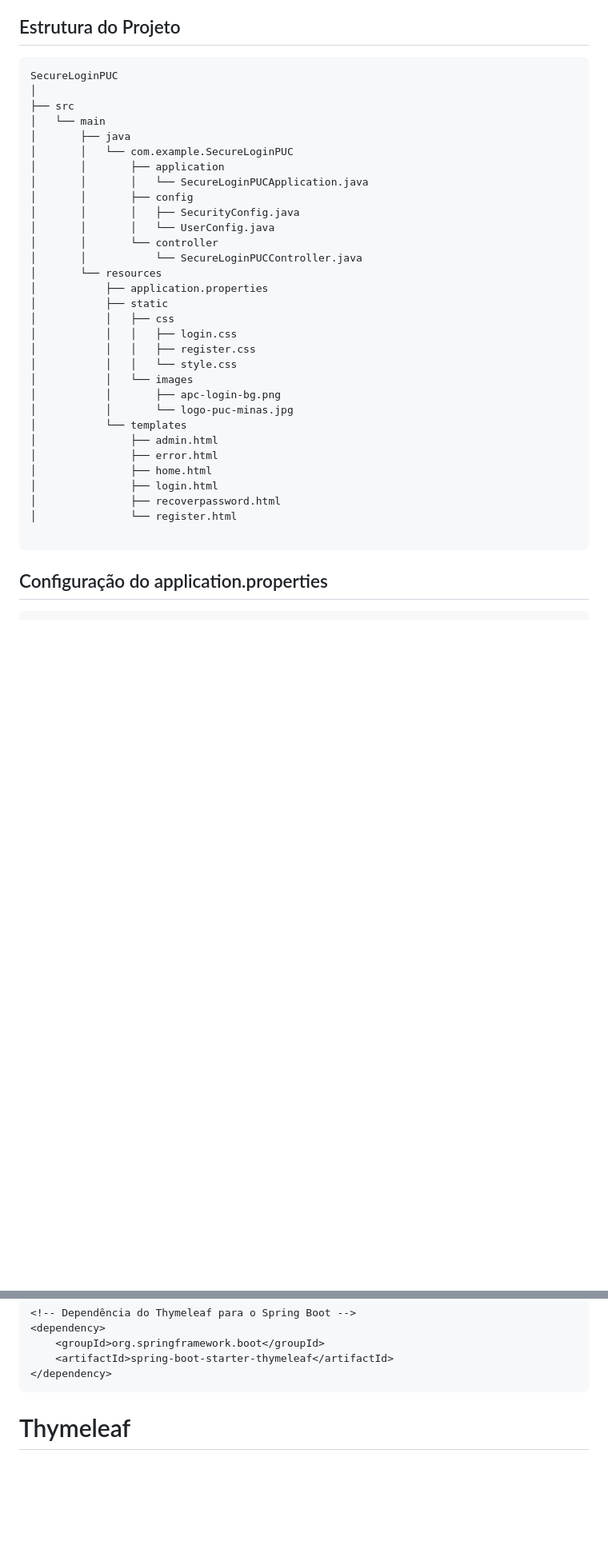
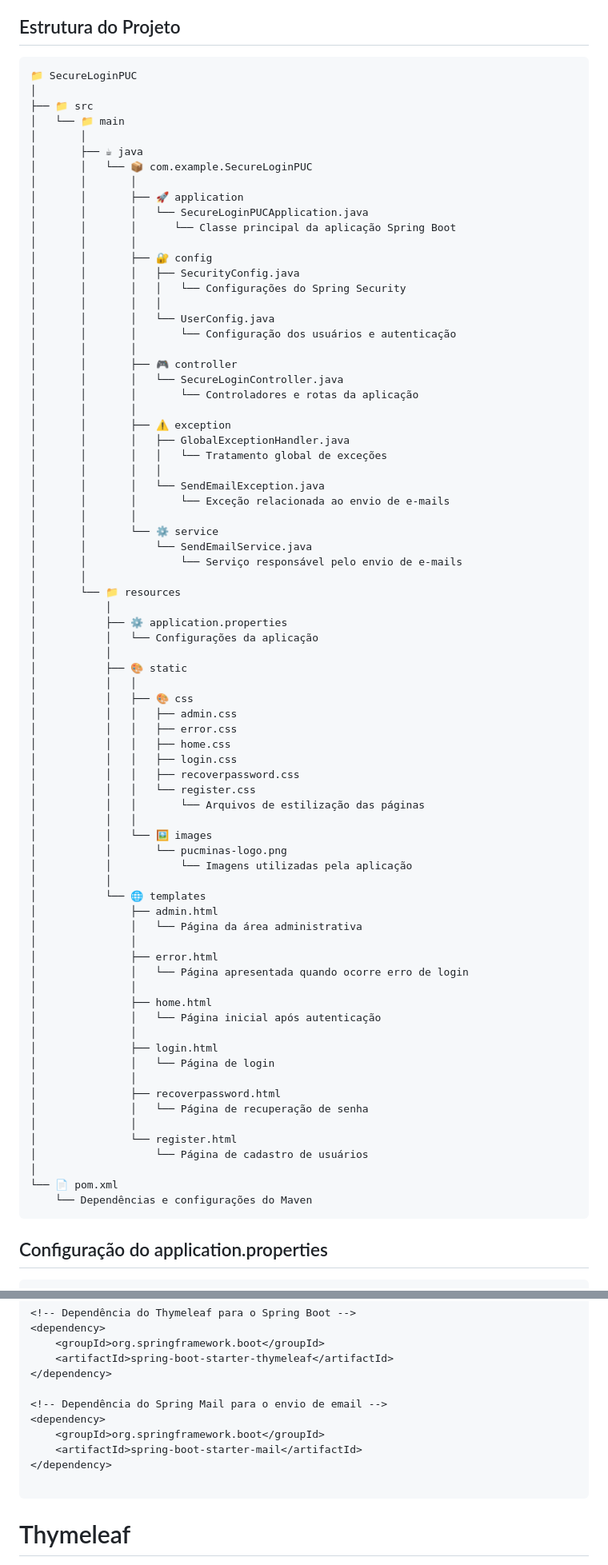
Before and after one commit to joaopauloaramuni/arquitetura-de-aplicacoes-web, a Markdown page: PROJETOS/SecureLoginPUC_3/README.md, 2 parts joined by grey strips. Shown at 80% size. Drawn GitHub-style; blank space fills up the shorter version.

Commit message:
Revise README with project structure and config updates
Updated the README.md to enhance project structure description and configuration details.

````diff
--- a/PROJETOS/SecureLoginPUC_3/README.md
+++ b/PROJETOS/SecureLoginPUC_3/README.md
@@ -5,38 +5,82 @@ O SecureLoginPUC é um projeto de aplicação web que implementa um sistema de l
 
 ## Estrutura do Projeto
 
-```
-SecureLoginPUC
+```text
+📁 SecureLoginPUC
 │
-├── src
-│   └── main
-│       ├── java
-│       │   └── com.example.SecureLoginPUC
-│       │       ├── application
+├── 📁 src
+│   └── 📁 main
+│       │
+│       ├── ☕ java
+│       │   └── 📦 com.example.SecureLoginPUC
+│       │       │
+│       │       ├── 🚀 application
 │       │       │   └── SecureLoginPUCApplication.java
-│       │       ├── config
+│       │       │      └── Classe principal da aplicação Spring Boot
+│       │       │
+│       │       ├── 🔐 config
 │       │       │   ├── SecurityConfig.java
+│       │       │   │   └── Configurações do Spring Security
+│       │       │   │
 │       │       │   └── UserConfig.java
-│       │       └── controller
-│       │           └── SecureLoginPUCController.java
-│       └── resources
-│           ├── application.properties
-│           ├── static
-│           │   ├── css
+│       │       │       └── Configuração dos usuários e autenticação
+│       │       │
+│       │       ├── 🎮 controller
+│       │       │   └── SecureLoginController.java
+│       │       │       └── Controladores e rotas da aplicação
+│       │       │
+│       │       ├── ⚠️ exception
+│       │       │   ├── GlobalExceptionHandler.java
+│       │       │   │   └── Tratamento global de exceções
+│       │       │   │
+│       │       │   └── SendEmailException.java
+│       │       │       └── Exceção relacionada ao envio de e-mails
+│       │       │
+│       │       └── ⚙️ service
+│       │           └── SendEmailService.java
+│       │               └── Serviço responsável pelo envio de e-mails
+│       │
+│       └── 📁 resources
+│           │
+│           ├── ⚙️ application.properties
+│           │   └── Configurações da aplicação
+│           │
+│           ├── 🎨 static
+│           │   │
+│           │   ├── 🎨 css
+│           │   │   ├── admin.css
+│           │   │   ├── error.css
+│           │   │   ├── home.css
 │           │   │   ├── login.css
-│           │   │   ├── register.css
-│           │   │   └── style.css
-│           │   └── images
-│           │       ├── apc-login-bg.png
-│           │       └── logo-puc-minas.jpg
-│           └── templates
+│           │   │   ├── recoverpassword.css
+│           │   │   └── register.css
+│           │   │       └── Arquivos de estilização das páginas
+│           │   │
+│           │   └── 🖼️ images
+│           │       └── pucminas-logo.png
+│           │           └── Imagens utilizadas pela aplicação
+│           │
+│           └── 🌐 templates
 │               ├── admin.html
+│               │   └── Página da área administrativa
+│               │
 │               ├── error.html
+│               │   └── Página apresentada quando ocorre erro de login
+│               │
 │               ├── home.html
+│               │   └── Página inicial após autenticação
+│               │
 │               ├── login.html
+│               │   └── Página de login
+│               │
 │               ├── recoverpassword.html
+│               │   └── Página de recuperação de senha
+│               │
 │               └── register.html
-
+│                   └── Página de cadastro de usuários
+│
+└── 📄 pom.xml
+    └── Dependências e configurações do Maven
 ```
 
 ## Configuração do application.properties
@@ -69,6 +122,13 @@ app.admin.password=1234
     <groupId>org.springframework.boot</groupId>
     <artifactId>spring-boot-starter-thymeleaf</artifactId>
 </dependency>
+
+<!-- Dependência do Spring Mail para o envio de email -->
+<dependency>
+    <groupId>org.springframework.boot</groupId>
+    <artifactId>spring-boot-starter-mail</artifactId>
+</dependency>
+
 ```
 
 # Thymeleaf
````
Also changed, not shown: other parts of PROJETOS/SecureLoginPUC_3/README.md (+9 -0 lines).
